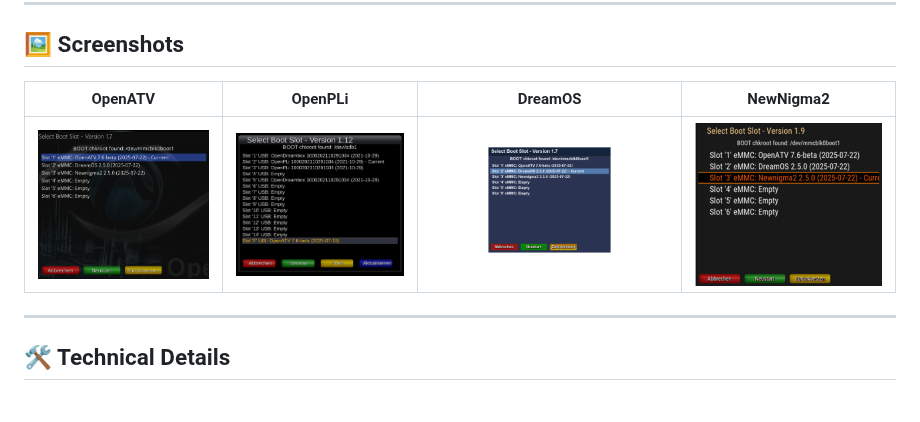
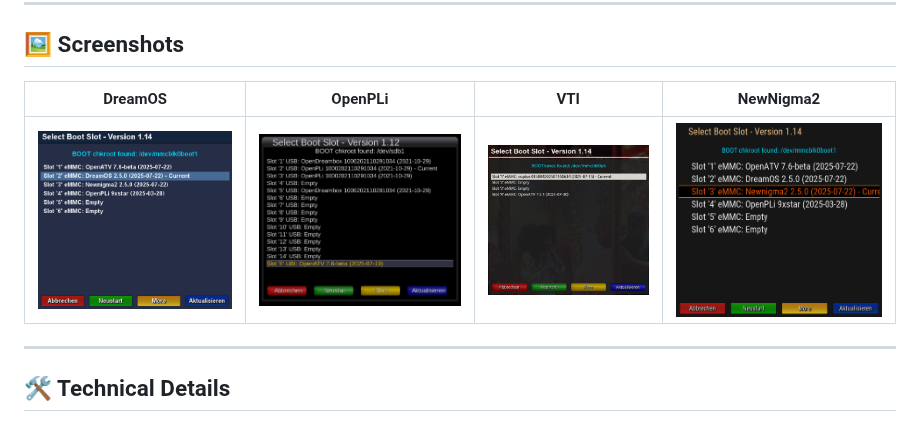
Before and after one commit to oe-alliance/MultiBootSelectorPlugin, a Markdown page: README.md, the part around the change. GitHub-like rendering; pictures changed too: screenshots/dreamos.png, screenshots/newnigma2.png, screenshots/openatv.png (deleted).

```diff
--- a/README.md
+++ b/README.md
@@ -27,9 +27,9 @@
 
 ## 🖼️ Screenshots
 
-| OpenATV | OpenPLi | DreamOS | NewNigma2 |
-|---------|---------|---------|-----------|
-| ![OpenATV screenshot](screenshots/openatv.png) | ![OpenPLi screenshot](screenshots/openpli.png) | ![DreamOS screenshot](screenshots/dreamos.png) | ![NewNigma2 screenshot](screenshots/newnigma2.png) |
+| DreamOS | OpenPLi | VTI | NewNigma2 |
+|---------|---------|-----|-----------|
+| ![DreamOS screenshot](screenshots/dreamos.png) | ![OpenPLi screenshot](screenshots/openpli.png) | ![VTI screenshot](screenshots/vti.png) | ![NewNigma2 screenshot](screenshots/newnigma2.png) |
 
 ---
 
```
